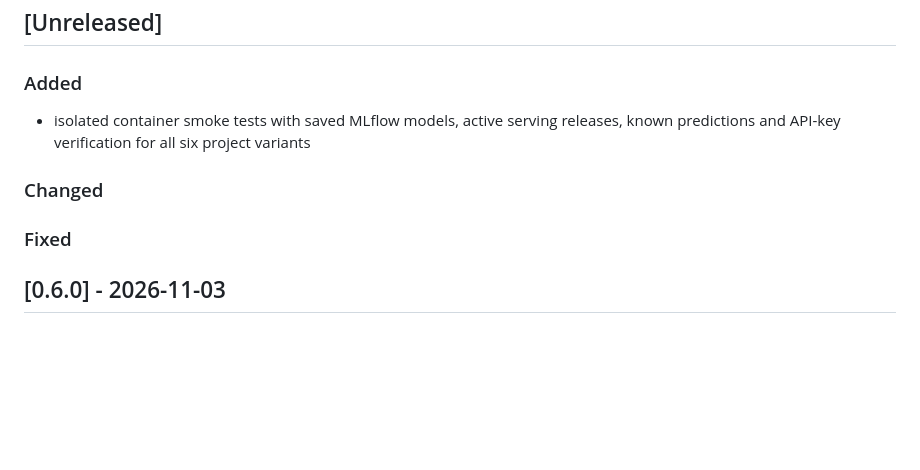
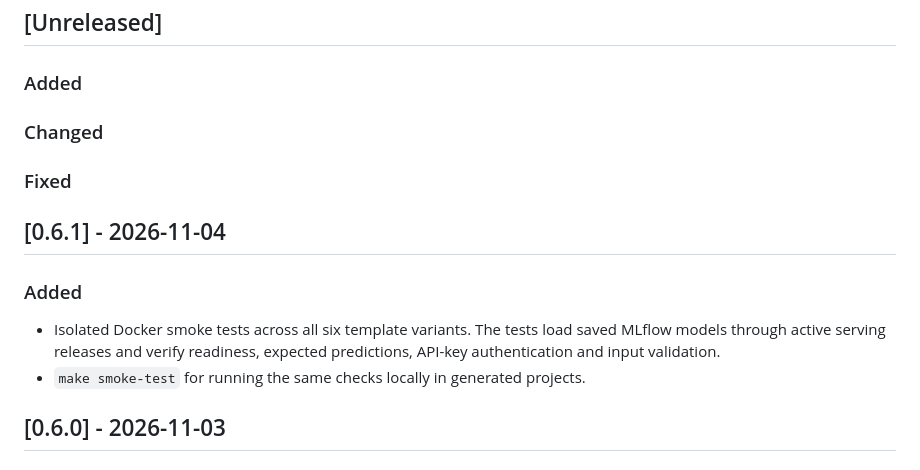
Before and after one commit to SL14-SL/mlops-project-template, a Markdown page: CHANGELOG.md, the part around the change. Rendered like a GitHub page; blank space fills up the shorter version.

Commit message:
chore: prepare template release 0.6.1 (#39)

```diff
--- a/CHANGELOG.md
+++ b/CHANGELOG.md
@@ -8,12 +8,18 @@ The template follows Semantic Versioning.
 
 ### Added
 
-- isolated container smoke tests with saved MLflow models, active serving releases,
-  known predictions and API-key verification for all six project variants
-
 ### Changed
 
 ### Fixed
+
+## [0.6.1] - 2026-11-04
+
+### Added
+
+- Isolated Docker smoke tests across all six template variants. The tests load
+  saved MLflow models through active serving releases and verify readiness,
+  expected predictions, API-key authentication and input validation.
+- `make smoke-test` for running the same checks locally in generated projects.
 
 ## [0.6.0] - 2026-11-03
 
```
